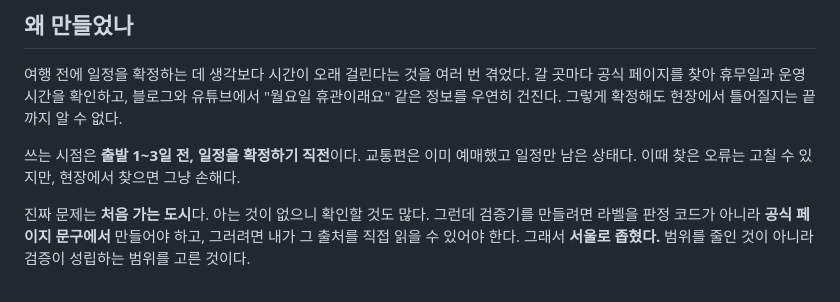
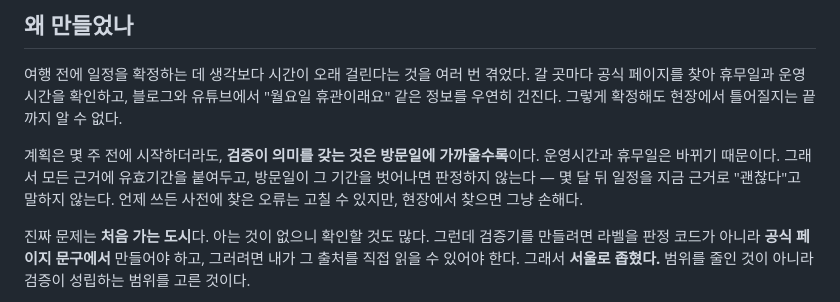
Before and after one commit to jeongrolee-tech/itinerary-verifier, a Markdown page: README.md, the part around the change. Rendered like a GitHub page.

Commit message:
README 동기 — 임의의 시점 대신 근거 유효기간으로 설명한다
"출발 1~3일 전" 이라고 적어뒀는데 코드 어디에도 그런 개념이 없다. 판정은
방문일이 근거 유효기간 안인지만 본다. 여행 계획은 보통 몇 주~몇 달 전에
짜므로 저 숫자는 사실과도 맞지 않았고, 원래 하려던 대비도 "1~3일 전 vs 현장"
이 아니라 "사전 vs 현장" 이었다.

근거 25건이 전부 valid_until 2026-12-31 이고, 골든 테스트 T14 가 2027년
방문일을 undetermined 로 내는 것이 바로 이 규칙이다. 임의의 숫자 대신
코드가 실제로 하는 일로 바꿔 적었다.

Co-Authored-By: Claude Opus 5 <noreply@anthropic.com>

```diff
--- a/README.md
+++ b/README.md
@@ -29,8 +29,10 @@
 "월요일 휴관이래요" 같은 정보를 우연히 건진다. 그렇게 확정해도 현장에서 틀어질지는
 끝까지 알 수 없다.
 
-쓰는 시점은 **출발 1~3일 전, 일정을 확정하기 직전**이다. 교통편은 이미 예매했고 일정만
-남은 상태다. 이때 찾은 오류는 고칠 수 있지만, 현장에서 찾으면 그냥 손해다.
+계획은 몇 주 전에 시작하더라도, **검증이 의미를 갖는 것은 방문일에 가까울수록**이다.
+운영시간과 휴무일은 바뀌기 때문이다. 그래서 모든 근거에 유효기간을 붙여두고, 방문일이
+그 기간을 벗어나면 판정하지 않는다 — 몇 달 뒤 일정을 지금 근거로 "괜찮다"고 말하지
+않는다. 언제 쓰든 사전에 찾은 오류는 고칠 수 있지만, 현장에서 찾으면 그냥 손해다.
 
 진짜 문제는 **처음 가는 도시**다. 아는 것이 없으니 확인할 것도 많다. 그런데 검증기를
 만들려면 라벨을 판정 코드가 아니라 **공식 페이지 문구에서** 만들어야 하고, 그러려면
```
